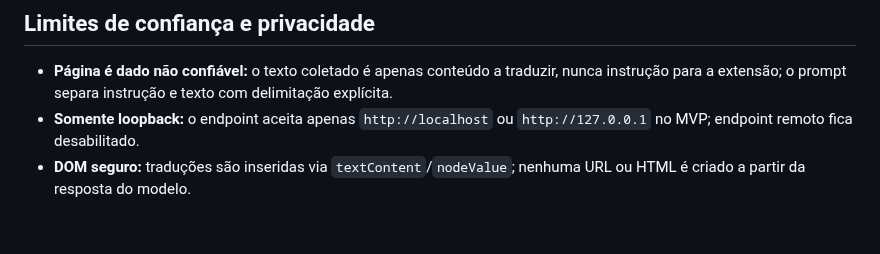
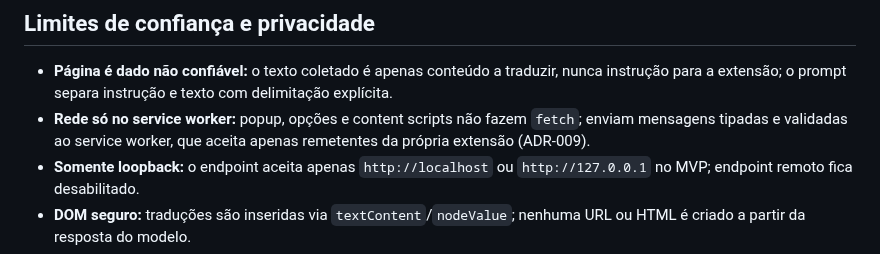
Before and after one commit to enricobarni/Lerium, a Markdown page: docs/ARCHITECTURE.md, the part around the change. Rendered like a GitHub page; blank space fills up the shorter version.

```diff
--- a/docs/ARCHITECTURE.md
+++ b/docs/ARCHITECTURE.md
@@ -75,6 +75,7 @@ descartado e nunca aplicado ao DOM. Uma aba não interfere em outra.
 ## Limites de confiança e privacidade
 
 - **Página é dado não confiável:** o texto coletado é apenas conteúdo a traduzir, nunca instrução para a extensão; o prompt separa instrução e texto com delimitação explícita.
+- **Rede só no service worker:** popup, opções e content scripts não fazem `fetch`; enviam mensagens tipadas e validadas ao service worker, que aceita apenas remetentes da própria extensão (ADR-009).
 - **Somente loopback:** o endpoint aceita apenas `http://localhost` ou `http://127.0.0.1` no MVP; endpoint remoto fica desabilitado.
 - **DOM seguro:** traduções são inseridas via `textContent`/`nodeValue`; nenhuma URL ou HTML é criado a partir da resposta do modelo.
 - **Sem logs de conteúdo:** logs registram só metadados (duração, quantidade de segmentos, códigos de erro).
```
Also changed, not shown: README.md (+13 -0 lines), docs/DECISIONS.md (+3 -1 lines).
